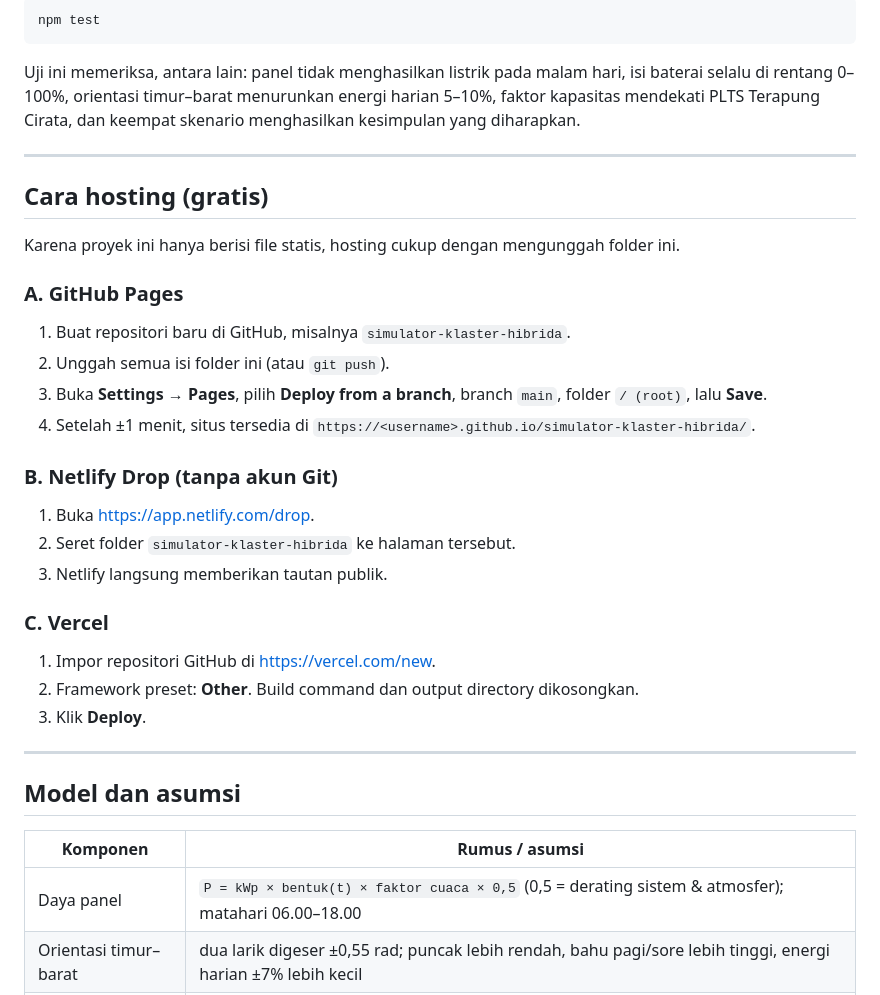
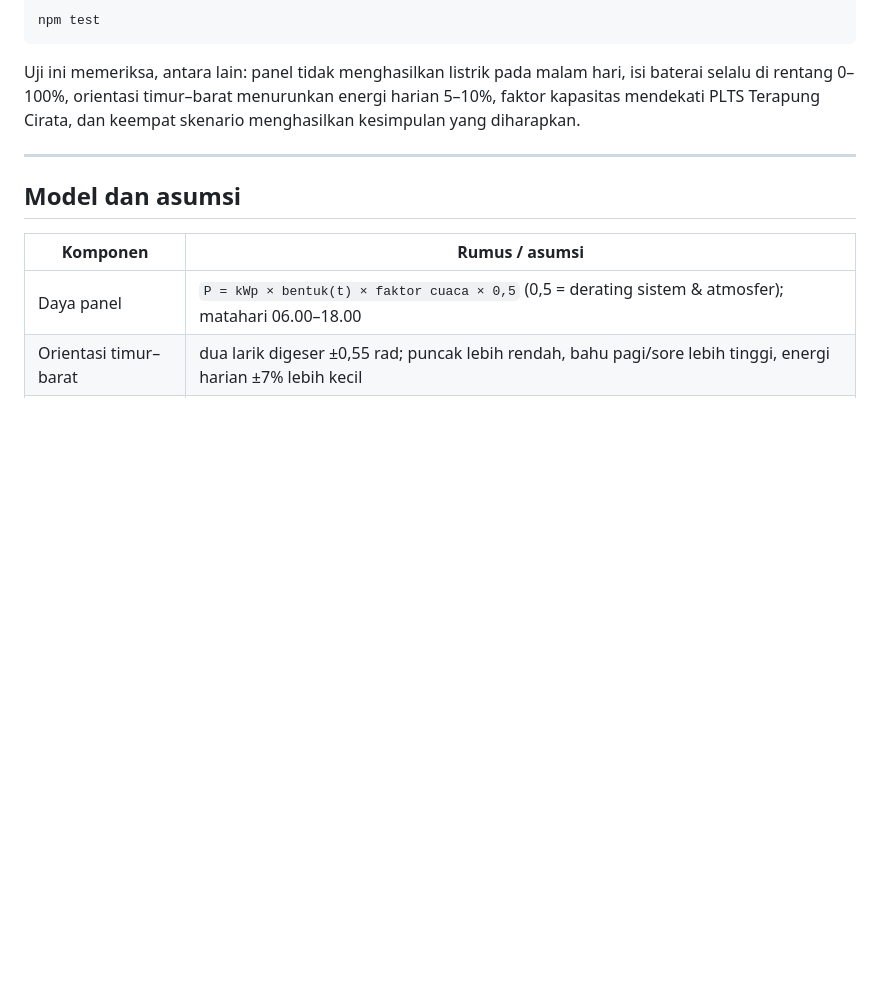
Before and after one commit to zidanrusdhiana/simulator-klaster-hibrida, a Markdown page: README.md, the part around the change. Drawn GitHub-style; blank space fills up the shorter version.

```diff
--- a/README.md
+++ b/README.md
@@ -54,31 +54,6 @@ Terapung Cirata, dan keempat skenario menghasilkan kesimpulan yang diharapkan.
 
 ---
 
-## Cara hosting (gratis)
-
-Karena proyek ini hanya berisi file statis, hosting cukup dengan mengunggah folder ini.
-
-### A. GitHub Pages
-
-1. Buat repositori baru di GitHub, misalnya `simulator-klaster-hibrida`.
-2. Unggah semua isi folder ini (atau `git push`).
-3. Buka **Settings → Pages**, pilih **Deploy from a branch**, branch `main`, folder `/ (root)`, lalu **Save**.
-4. Setelah ±1 menit, situs tersedia di `https://<username>.github.io/simulator-klaster-hibrida/`.
-
-### B. Netlify Drop (tanpa akun Git)
-
-1. Buka <https://app.netlify.com/drop>.
-2. Seret folder `simulator-klaster-hibrida` ke halaman tersebut.
-3. Netlify langsung memberikan tautan publik.
-
-### C. Vercel
-
-1. Impor repositori GitHub di <https://vercel.com/new>.
-2. Framework preset: **Other**. Build command dan output directory dikosongkan.
-3. Klik **Deploy**.
-
----
-
 ## Model dan asumsi
 
 | Komponen | Rumus / asumsi |
```
